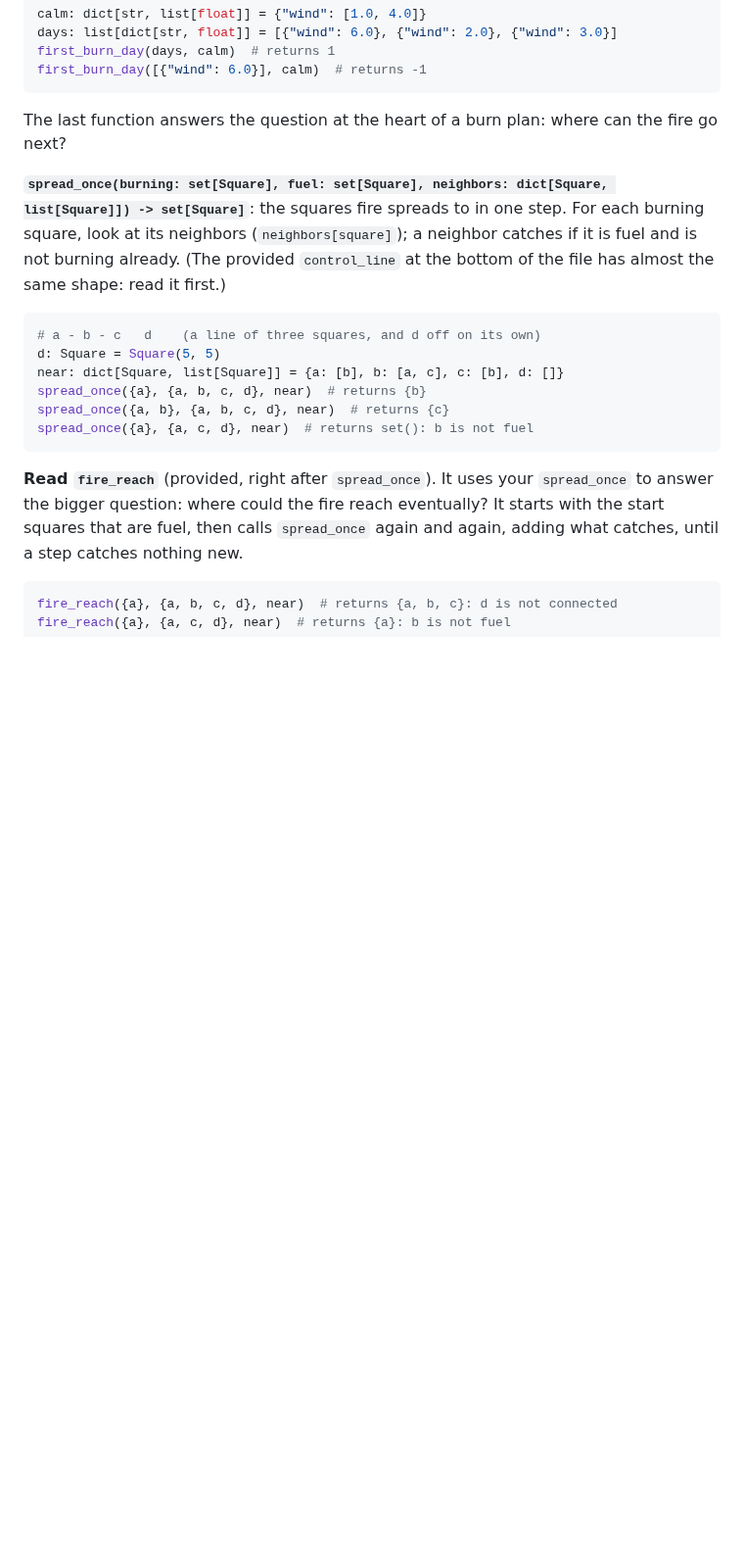
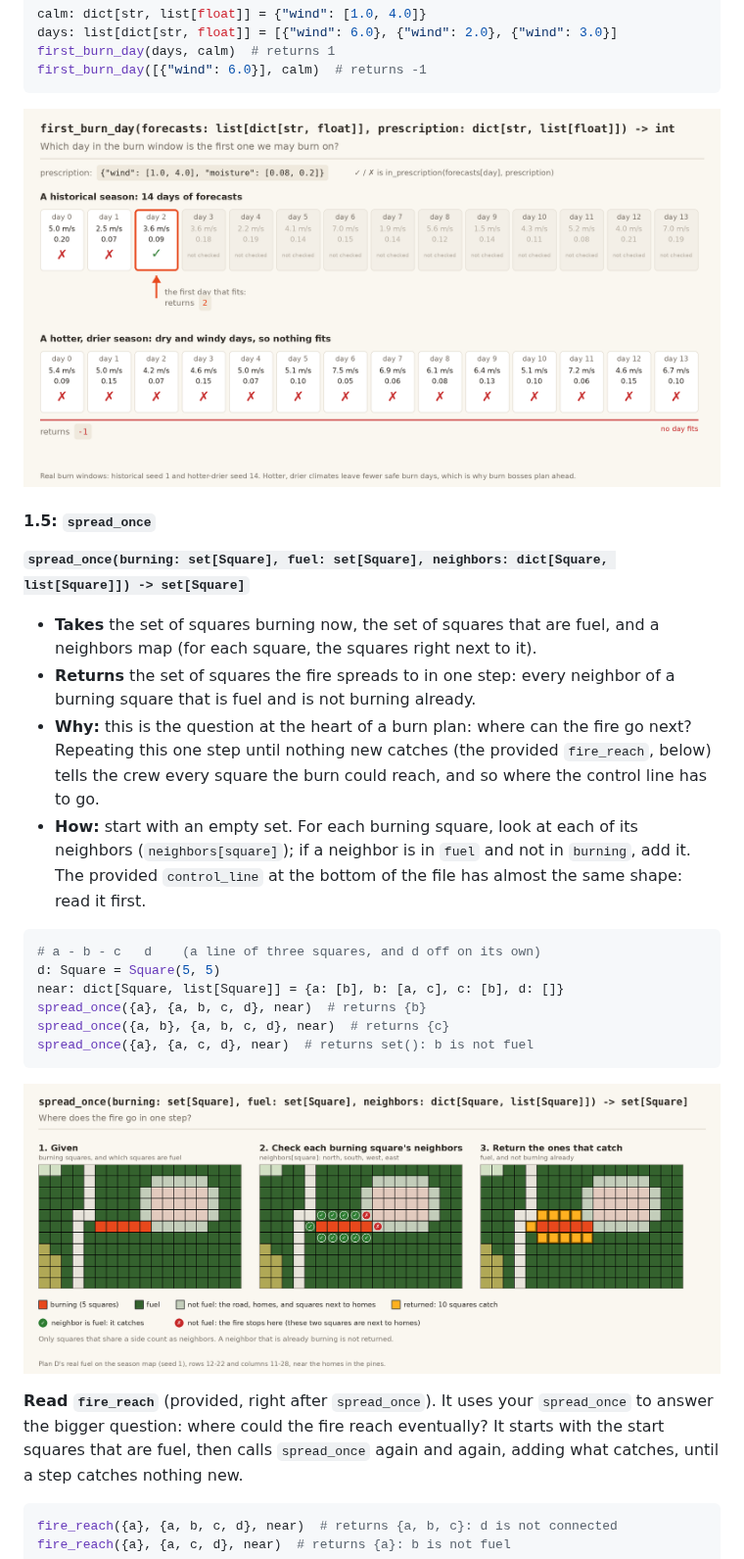
Before and after one commit to comp110-26f/comp110-26f-workspace, a Markdown page: goodfire/PART2.md, the part around one of its changes. Shown at 98% size. Rendered like a GitHub page; pictures changed too: goodfire/images/first_burn_day.png (added), goodfire/images/spread_once.png (added); blank space fills up the shorter version.

````diff
--- a/goodfire/PART2.md
+++ b/goodfire/PART2.md
@@ -200,15 +276,26 @@ first_burn_day(days, calm)  # returns 1
 first_burn_day([{"wind": 6.0}], calm)  # returns -1
 ```
 
-The last function answers the question at the heart of a burn plan:
-where can the fire go next?
+![first_burn_day on two real burn windows: the first fits on day 2, the second never fits and returns -1](images/first_burn_day.png)
+
+
+#### 1.5: `spread_once`
 
 **`spread_once(burning: set[Square], fuel: set[Square], neighbors:
-dict[Square, list[Square]]) -> set[Square]`**: the squares fire spreads to
-in one step. For each burning square, look at its neighbors
-(`neighbors[square]`); a neighbor catches if it is fuel and is not
-burning already. (The provided `control_line` at the bottom of the file
-has almost the same shape: read it first.)
+dict[Square, list[Square]]) -> set[Square]`**
+
+* **Takes** the set of squares burning now, the set of squares that are
+  fuel, and a neighbors map (for each square, the squares right next to it).
+* **Returns** the set of squares the fire spreads to in one step: every
+  neighbor of a burning square that is fuel and is not burning already.
+* **Why:** this is the question at the heart of a burn plan: where can the
+  fire go next? Repeating this one step until nothing new catches (the
+  provided `fire_reach`, below) tells the crew every square the burn could
+  reach, and so where the control line has to go.
+* **How:** start with an empty set. For each burning square, look at each
+  of its neighbors (`neighbors[square]`); if a neighbor is in `fuel` and
+  not in `burning`, add it. The provided `control_line` at the bottom of
+  the file has almost the same shape: read it first.
 
 ```python
 # a - b - c   d    (a line of three squares, and d off on its own)
@@ -218,6 +305,9 @@ spread_once({a}, {a, b, c, d}, near)  # returns {b}
 spread_once({a, b}, {a, b, c, d}, near)  # returns {c}
 spread_once({a}, {a, c, d}, near)  # returns set(): b is not fuel
 ```
+
+![spread_once in three panels: the burning squares, each neighbor checked, and the squares that catch](images/spread_once.png)
+
 
 **Read `fire_reach`** (provided, right after `spread_once`). It uses your
 `spread_once` to answer the bigger question: where could the fire reach
````
Also changed, not shown: other parts of goodfire/PART2.md (+191 -98 lines), goodfire/images/count.png (added), goodfire/images/fire_reach.png (added), goodfire/images/group_by_kind.png (added), goodfire/images/in_prescription.png (added), 3 other files.
